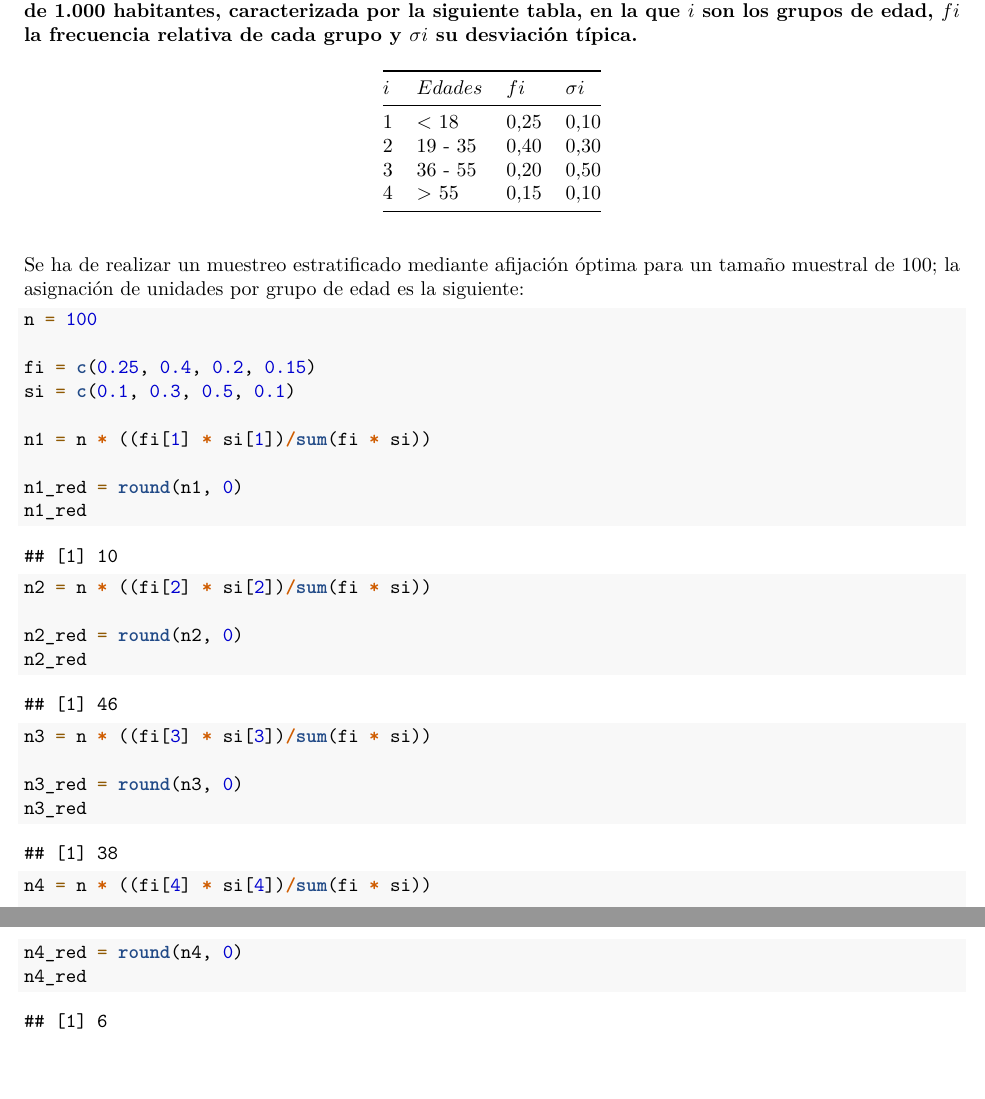
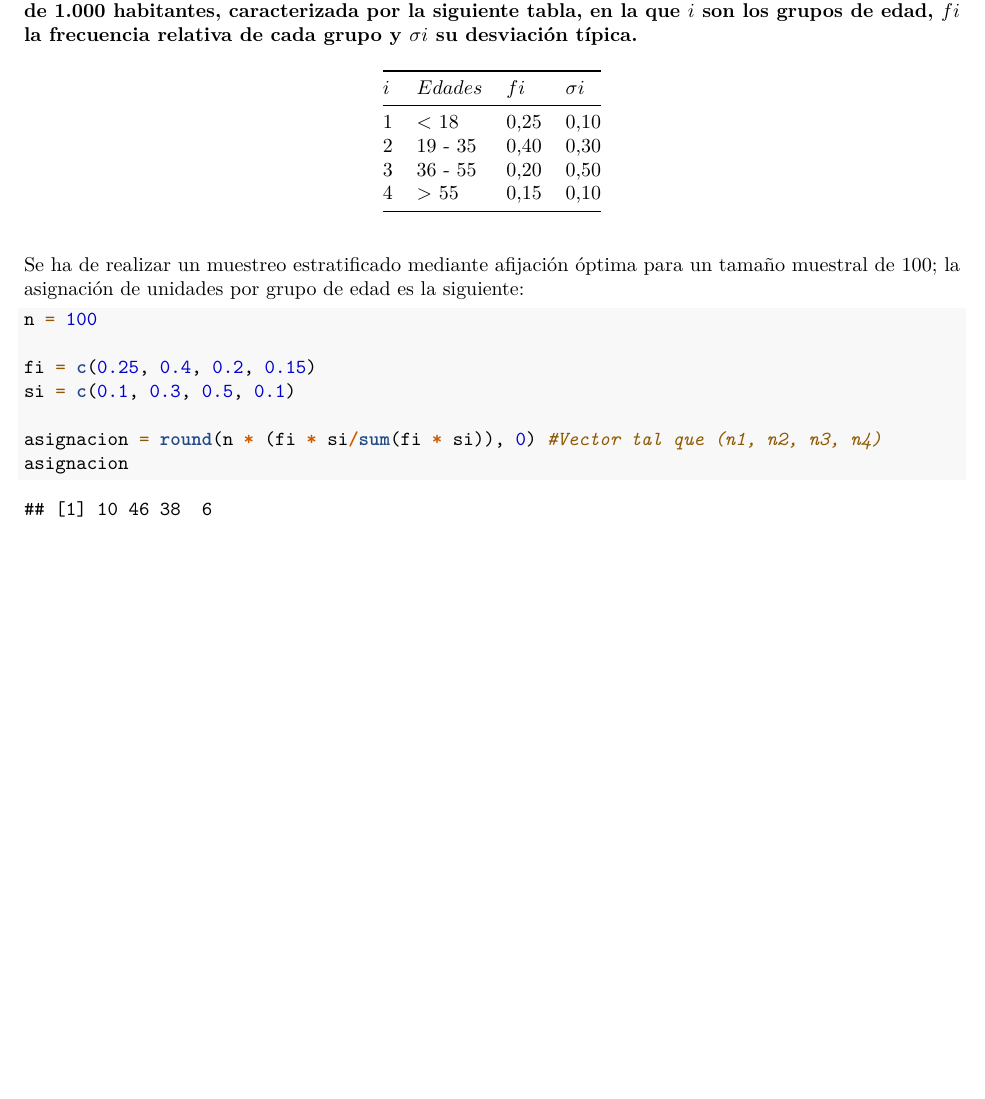
Before and after one commit to jblancop/estadistica, an R Markdown document (r/08_inferencia_estadistica.Rmd): two parts of pages 1 and 2 of 2 before the commit and part of the page after it, the two joined at a grey line, cut so that both start at the same text, the shorter picture padded with empty space. Rendered offline with R 4.5, knitr and Pandoc, then LaTeX, with nearby package versions.

Commit message:
Cambios en el tema 8

````diff
--- a/r/08_inferencia_estadistica.Rmd
+++ b/r/08_inferencia_estadistica.Rmd
@@ -28,23 +28,6 @@ n = 100
 fi = c(0.25, 0.4, 0.2, 0.15)
 si = c(0.1, 0.3, 0.5, 0.1)
 
-n1 = n * ((fi[1] * si[1])/sum(fi * si))
-
-n1_red = round(n1, 0)
-n1_red
-
-n2 = n * ((fi[2] * si[2])/sum(fi * si))
-
-n2_red = round(n2, 0)
-n2_red
-
-n3 = n * ((fi[3] * si[3])/sum(fi * si))
-
-n3_red = round(n3, 0)
-n3_red
-
-n4 = n * ((fi[4] * si[4])/sum(fi * si))
-
-n4_red = round(n4, 0)
-n4_red
+asignacion = round(n * (fi * si/sum(fi * si)), 0) #Vector tal que (n1, n2, n3, n4)
+asignacion
 ```
````
Also changed, not shown: apuntes.pdf, ejercicios.pdf, 1 other file.
